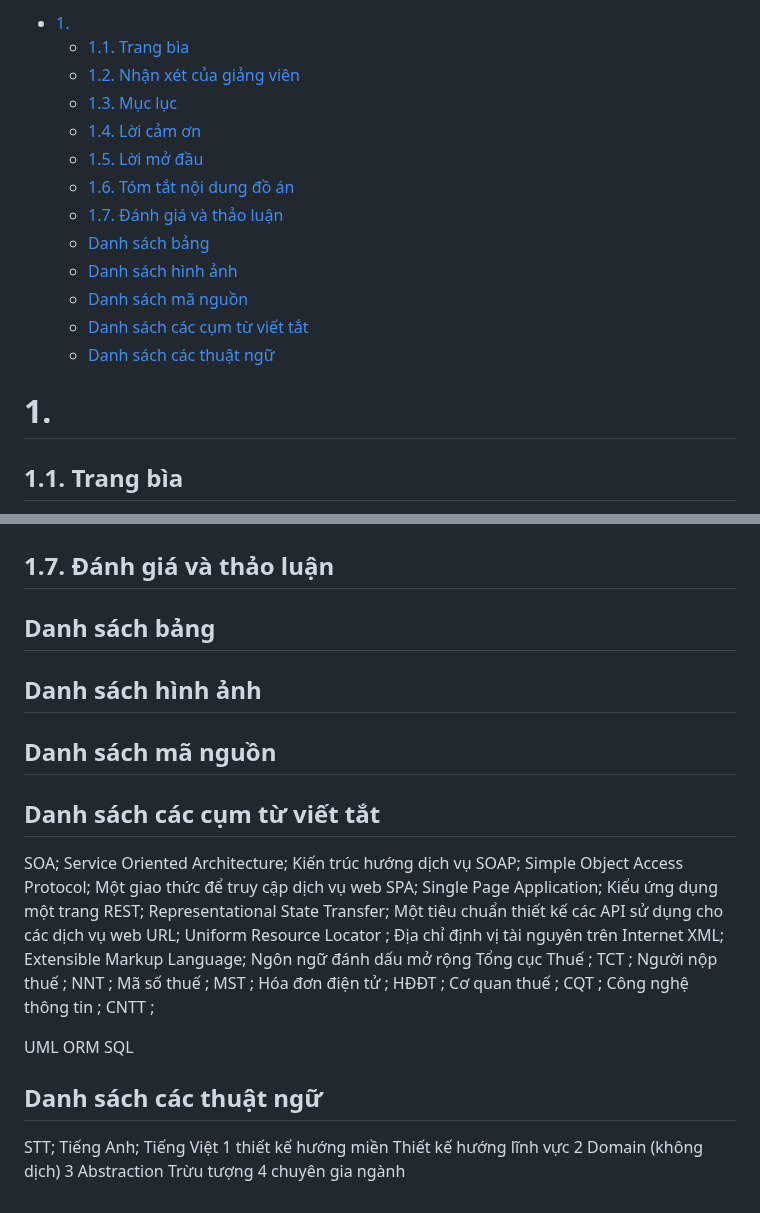
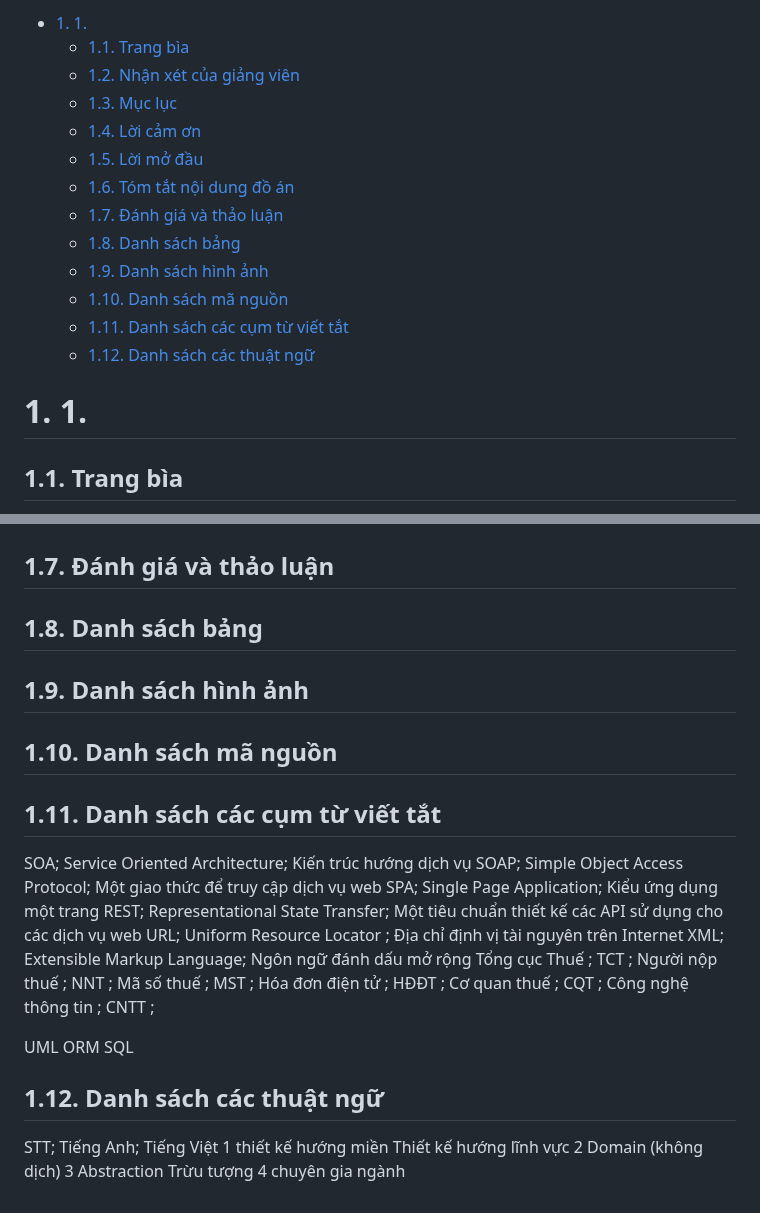
Before and after one commit to hust20206205/solutions, a Markdown page: document/baocao/main.md, 2 parts joined by grey strips. Drawn GitHub-style.

Commit message:
2023_12_13_00_50_36_115331

```diff
--- a/document/baocao/main.md
+++ b/document/baocao/main.md
@@ -1,6 +1,6 @@
 <!--!======================================================-->
 
-- [1.](#1)
+- [1. 1.](#1-1)
   - [1.1. Trang bìa](#11-trang-bìa)
   - [1.2. Nhận xét của giảng viên](#12-nhận-xét-của-giảng-viên)
   - [1.3. Mục lục](#13-mục-lục)
@@ -8,15 +8,15 @@
   - [1.5. Lời mở đầu](#15-lời-mở-đầu)
   - [1.6. Tóm tắt nội dung đồ án](#16-tóm-tắt-nội-dung-đồ-án)
   - [1.7. Đánh giá và thảo luận](#17-đánh-giá-và-thảo-luận)
-  - [Danh sách bảng](#danh-sách-bảng)
-  - [Danh sách hình ảnh](#danh-sách-hình-ảnh)
-  - [Danh sách mã nguồn](#danh-sách-mã-nguồn)
-  - [Danh sách các cụm từ viết tắt](#danh-sách-các-cụm-từ-viết-tắt)
-  - [Danh sách các thuật ngữ](#danh-sách-các-thuật-ngữ)
+  - [1.8. Danh sách bảng](#18-danh-sách-bảng)
+  - [1.9. Danh sách hình ảnh](#19-danh-sách-hình-ảnh)
+  - [1.10. Danh sách mã nguồn](#110-danh-sách-mã-nguồn)
+  - [1.11. Danh sách các cụm từ viết tắt](#111-danh-sách-các-cụm-từ-viết-tắt)
+  - [1.12. Danh sách các thuật ngữ](#112-danh-sách-các-thuật-ngữ)
 
 <!--!======================================================-->
 
-# 1.
+# 1. 1.
 
 ## 1.1. Trang bìa
 
@@ -75,22 +75,22 @@ Giảng viên hướng dẫn
 
 ## 1.7. Đánh giá và thảo luận
 
-## Danh sách bảng
+## 1.8. Danh sách bảng
 
-## Danh sách hình ảnh
+## 1.9. Danh sách hình ảnh
 
-## Danh sách mã nguồn
+## 1.10. Danh sách mã nguồn
 
-## Danh sách các cụm từ viết tắt
+## 1.11. Danh sách các cụm từ viết tắt
 
-<!-- STT; Từ viết tắt; Từ viết đầy đủ; Mô tả -->
-<!-- API; Application Programming Interface; Giao diện lập trình ứng dụng -->
+<!--STT; Từ viết tắt; Từ viết đầy đủ; Mô tả-->
+<!--API; Application Programming Interface; Giao diện lập trình ứng dụng-->
 <!--CI/CD; Continuous Integration (CI) and Continuous Delivery (CD) ; Quá trình tích hợp và chuyển giao liên tục-->
 <!--thiết kế hướng miền ; thiết kế hướng miền; Kỹ thuật thiết kế theo hướng miền-->
 <!--DI; Dependency Injection; Cơ chế tiêm sự phụ thuộc giữa các đối tượng-->
-<!-- HTTP; Hypertext Transfer Protocol; Giao thức truyền tải siêu văn bản -->
-<!-- JSON; JavaScript Object Notation; Một kiểu dữ liệu mở rộng của JavaScript -->
-<!-- ORM; Object Relational Mapping; Một kỹ thuật ánh xạ các đối tượng lập trình với từng bảng trong CSDL quan hệ -->
+<!--HTTP; Hypertext Transfer Protocol; Giao thức truyền tải siêu văn bản-->
+<!--JSON; JavaScript Object Notation; Một kiểu dữ liệu mở rộng của JavaScript-->
+<!--ORM; Object Relational Mapping; Một kỹ thuật ánh xạ các đối tượng lập trình với từng bảng trong CSDL quan hệ-->
 
 SOA; Service Oriented Architecture; Kiến trúc hướng dịch vụ
 SOAP; Simple Object Access Protocol; Một giao thức để truy cập dịch vụ web
@@ -116,7 +116,7 @@ UML
 ORM
 SQL
 
-## Danh sách các thuật ngữ
+## 1.12. Danh sách các thuật ngữ
 
 <!--kiến trúc nguyên khối, kiến trúc nguyên khối-->
 <!--kiến trúc nguyên khối, kiến trúc nguyên khối-->
```
